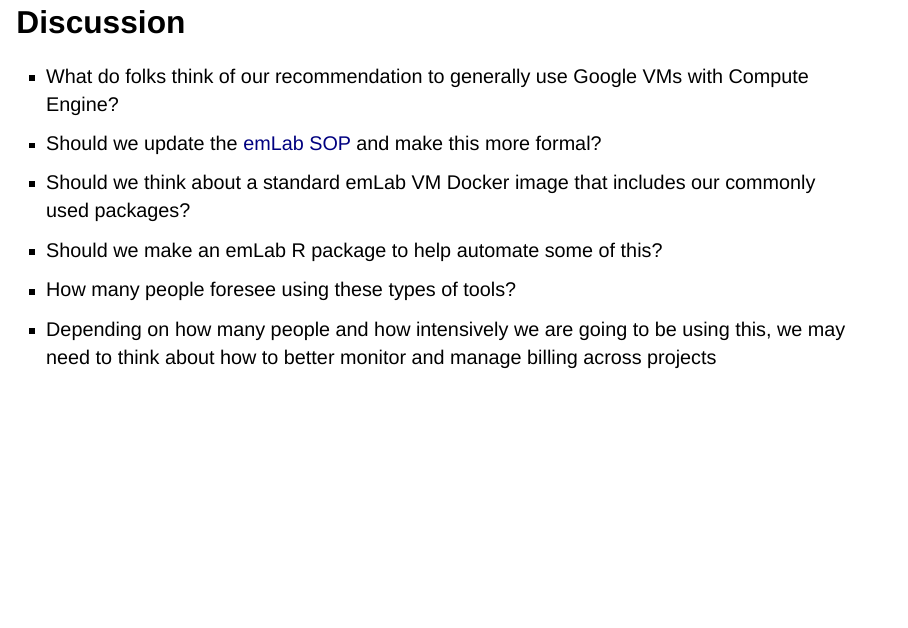
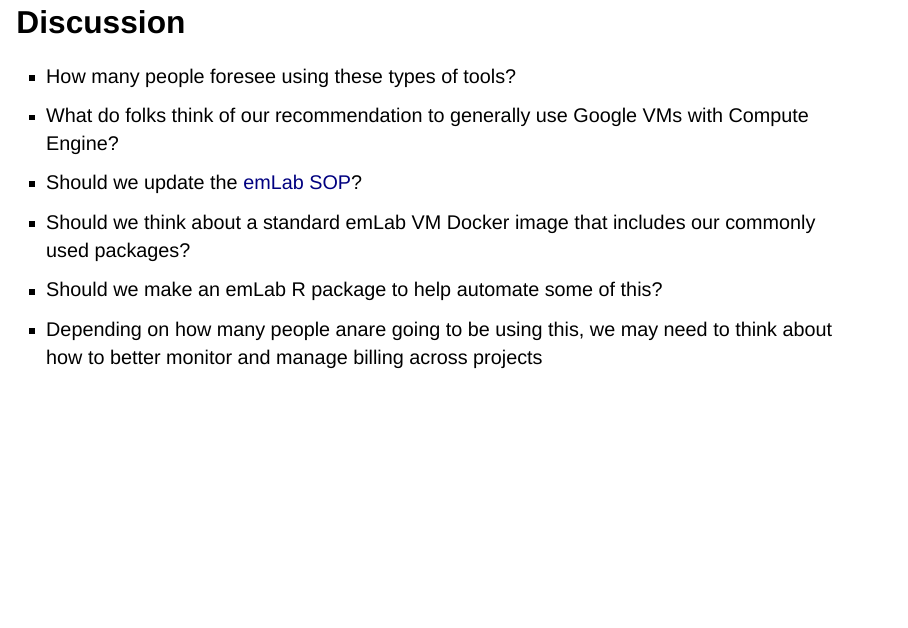
Before and after one commit to emlab-ucsb/emlab-cloud-computing-demo, a Quarto document (docs/index.qmd): page 13 of 13. Rendered offline with R 4.5, knitr and Pandoc in place of Quarto, with nearby package versions; drawn as Slidy slides in place of the format the file asks for.

Commit message:
some minor preso tweaks

```diff
--- a/docs/index.qmd
+++ b/docs/index.qmd
@@ -10,7 +10,6 @@ output:
     background_transition: none
     reveal_options:
       slideNumber: 'c/t'
-      height: 80
 date: "October 12, 2022"
 ---
 
@@ -121,9 +120,9 @@ Google VMs using Compute Engine
 
 ## Discussion
 
+- How many people foresee using these types of tools?
 - What do folks think of our recommendation to generally use Google VMs with Compute Engine?
-- Should we update the [emLab SOP](https://emlab-ucsb.github.io/SOP/5-high-performance-computing.html) and make this more formal?
+- Should we update the [emLab SOP](https://emlab-ucsb.github.io/SOP/5-high-performance-computing.html)?
 - Should we think about a standard emLab VM Docker image that includes our commonly used packages?
 - Should we make an emLab R package to help automate some of this?
-- How many people foresee using these types of tools?
-- Depending on how many people and how intensively we are going to be using this, we may need to think about how to better monitor and manage billing across projects
+- Depending on how many people anare going to be using this, we may need to think about how to better monitor and manage billing across projects
```
Also changed, not shown: 7 other files.
